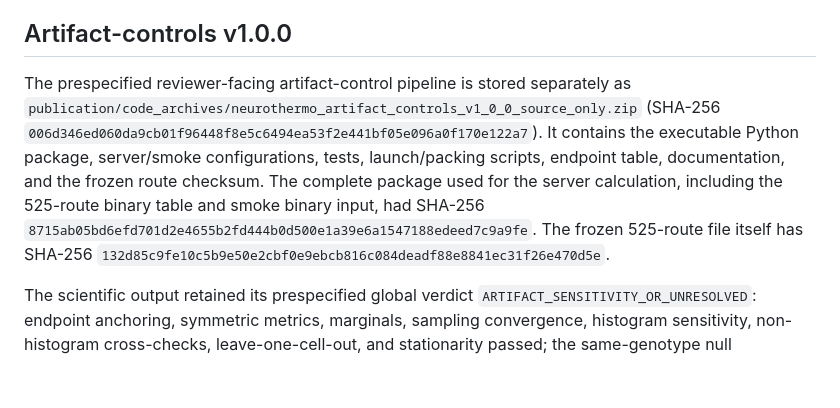
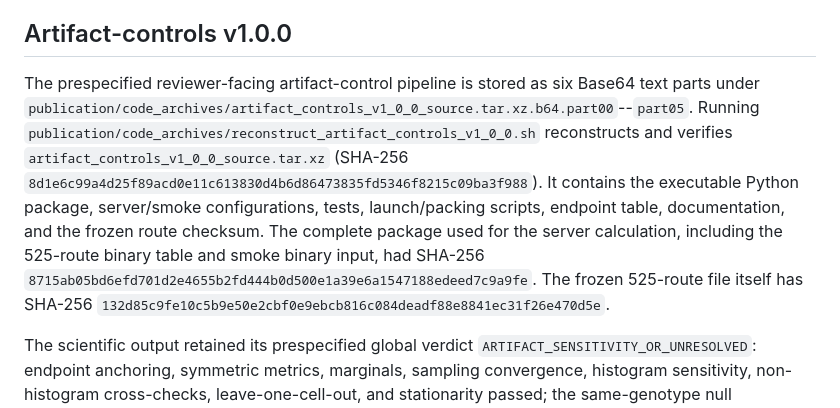
Before and after one commit to MartyBordeaux/NeuroThermo, a Markdown page: publication/docs/REPRODUCIBILITY.md, the part around the change. GitHub-like rendering; blank space fills up the shorter version.

Commit message:
Update artifact-controls reproducibility instructions

```diff
--- a/publication/docs/REPRODUCIBILITY.md
+++ b/publication/docs/REPRODUCIBILITY.md
@@ -39,6 +39,6 @@ The full route-robustness/current-intervention/raw-proxy result trees are larger
 
 ## Artifact-controls v1.0.0
 
-The prespecified reviewer-facing artifact-control pipeline is stored separately as `publication/code_archives/neurothermo_artifact_controls_v1_0_0_source_only.zip` (SHA-256 `006d346ed060da9cb01f96448f8e5c6494ea53f2e441bf05e096a0f170e122a7`). It contains the executable Python package, server/smoke configurations, tests, launch/packing scripts, endpoint table, documentation, and the frozen route checksum. The complete package used for the server calculation, including the 525-route binary table and smoke binary input, had SHA-256 `8715ab05bd6efd701d2e4655b2fd444b0d500e1a39e6a1547188edeed7c9a9fe`. The frozen 525-route file itself has SHA-256 `132d85c9fe10c5b9e50e2cbf0e9ebcb816c084deadf88e8841ec31f26e470d5e`.
+The prespecified reviewer-facing artifact-control pipeline is stored as six Base64 text parts under `publication/code_archives/artifact_controls_v1_0_0_source.tar.xz.b64.part00`--`part05`. Running `publication/code_archives/reconstruct_artifact_controls_v1_0_0.sh` reconstructs and verifies `artifact_controls_v1_0_0_source.tar.xz` (SHA-256 `8d1e6c99a4d25f89acd0e11c613830d4b6d86473835fd5346f8215c09ba3f988`). It contains the executable Python package, server/smoke configurations, tests, launch/packing scripts, endpoint table, documentation, and the frozen route checksum. The complete package used for the server calculation, including the 525-route binary table and smoke binary input, had SHA-256 `8715ab05bd6efd701d2e4655b2fd444b0d500e1a39e6a1547188edeed7c9a9fe`. The frozen 525-route file itself has SHA-256 `132d85c9fe10c5b9e50e2cbf0e9ebcb816c084deadf88e8841ec31f26e470d5e`.
 
 The scientific output retained its prespecified global verdict `ARTIFACT_SENSITIVITY_OR_UNRESOLVED`: endpoint anchoring, symmetric metrics, marginals, sampling convergence, histogram sensitivity, non-histogram cross-checks, leave-one-cell-out, and stationarity passed; the same-genotype null component remained unresolved because the WT-WT null did not satisfy the frozen near-zero gate. No threshold was retuned after inspecting the result.
```
